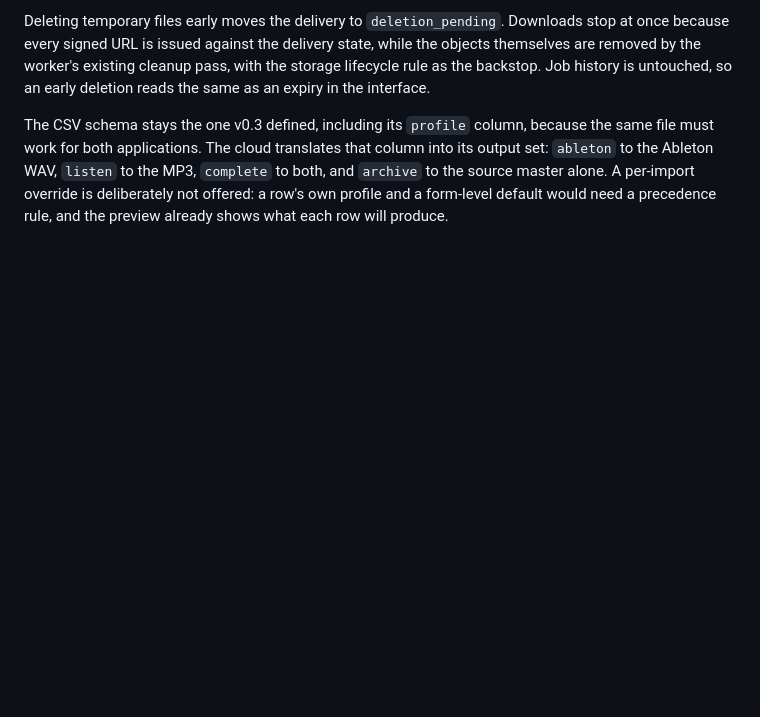
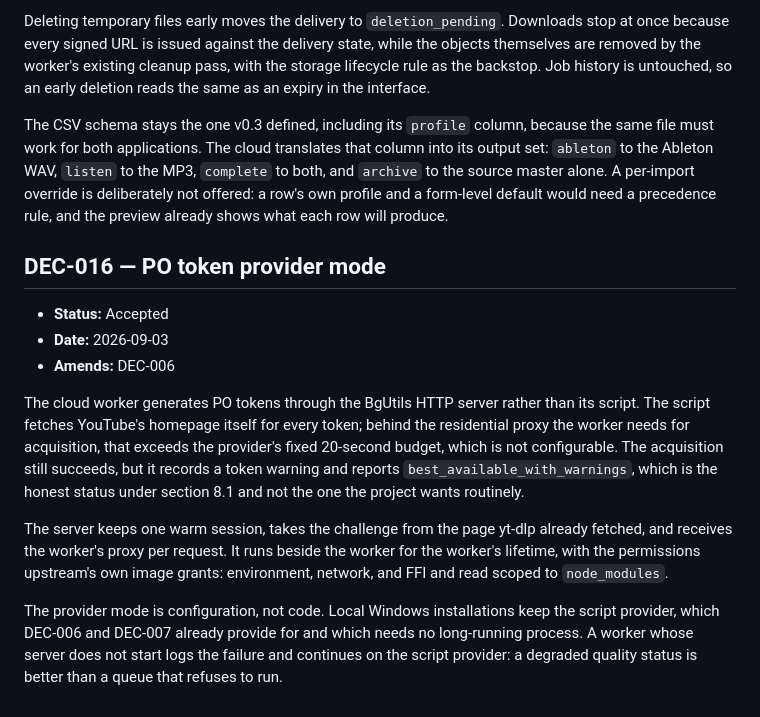
Before and after one commit to danielwipert/audio.archive, a Markdown page: DECISIONS.md, the part around the change. Rendered like a GitHub page; blank space fills up the shorter version.

Commit message:
Document the PO token provider decision
DEC-016 records why the cloud worker uses the HTTP server, why the 20-second
budget cannot be tuned instead, and why the local application keeps the script.
The runbook gains the variable and the fallback behaviour.

Co-Authored-By: Claude Opus 5 <noreply@anthropic.com>
Claude-Session: https://claude.ai/code/session_0173WSsZwAxQNqUR67AibVYN

```diff
--- a/DECISIONS.md
+++ b/DECISIONS.md
@@ -236,3 +236,28 @@ into its output set: `ableton` to the Ableton WAV, `listen` to the MP3, `complet
 to both, and `archive` to the source master alone. A per-import override is
 deliberately not offered: a row's own profile and a form-level default would need a
 precedence rule, and the preview already shows what each row will produce.
+
+## DEC-016 — PO token provider mode
+
+- **Status:** Accepted
+- **Date:** 2026-09-03
+- **Amends:** DEC-006
+
+The cloud worker generates PO tokens through the BgUtils HTTP server rather than
+its script. The script fetches YouTube's homepage itself for every token; behind
+the residential proxy the worker needs for acquisition, that exceeds the
+provider's fixed 20-second budget, which is not configurable. The acquisition
+still succeeds, but it records a token warning and reports
+`best_available_with_warnings`, which is the honest status under section 8.1 and
+not the one the project wants routinely.
+
+The server keeps one warm session, takes the challenge from the page yt-dlp
+already fetched, and receives the worker's proxy per request. It runs beside the
+worker for the worker's lifetime, with the permissions upstream's own image
+grants: environment, network, and FFI and read scoped to `node_modules`.
+
+The provider mode is configuration, not code. Local Windows installations keep the
+script provider, which DEC-006 and DEC-007 already provide for and which needs no
+long-running process. A worker whose server does not start logs the failure and
+continues on the script provider: a degraded quality status is better than a queue
+that refuses to run.
```
Also changed, not shown: docs/CLOUD_RAILWAY_DEPLOYMENT.md (+13 -0 lines).
